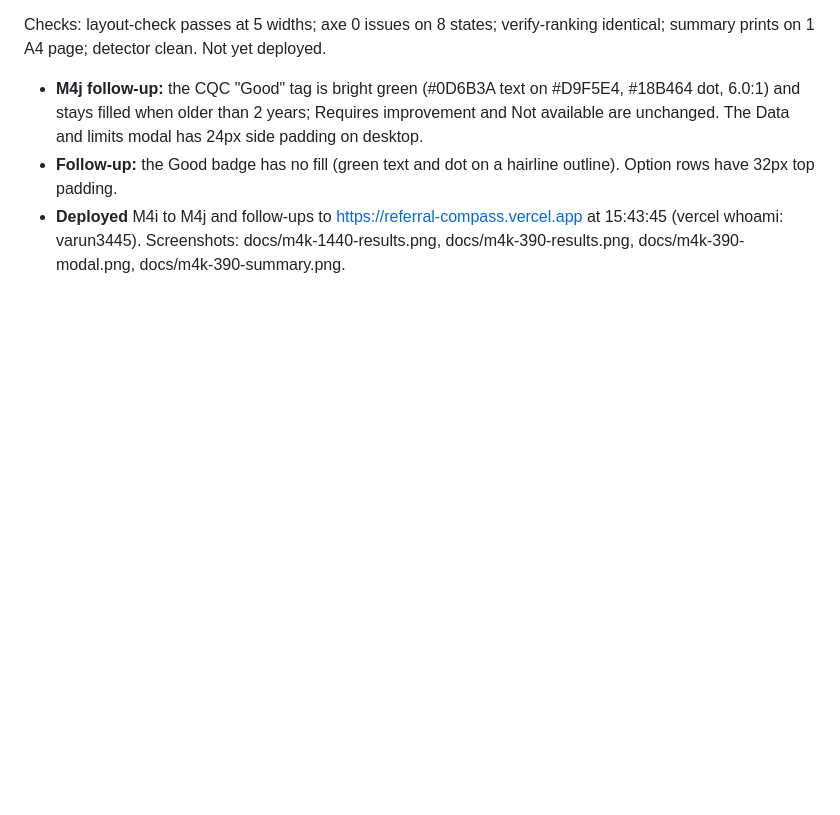
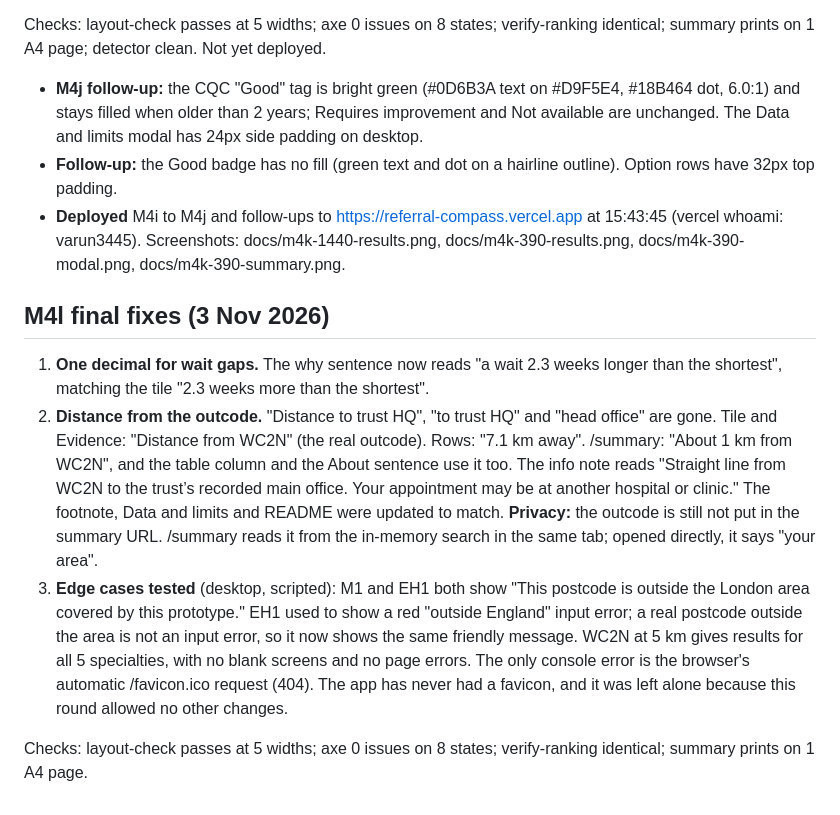
Before and after one commit to varun3445/referral-compass, a Markdown page: BUILD_LOG.md, the part around the change. Rendered like a GitHub page; blank space fills up the shorter version.

```diff
--- a/BUILD_LOG.md
+++ b/BUILD_LOG.md
@@ -214,3 +214,11 @@ Checks: layout-check passes at 5 widths; axe 0 issues on 8 states; verify-rankin
 - **M4j follow-up:** the CQC "Good" tag is bright green (#0D6B3A text on #D9F5E4, #18B464 dot, 6.0:1) and stays filled when older than 2 years; Requires improvement and Not available are unchanged. The Data and limits modal has 24px side padding on desktop.
 - **Follow-up:** the Good badge has no fill (green text and dot on a hairline outline). Option rows have 32px top padding.
 - **Deployed** M4i to M4j and follow-ups to https://referral-compass.vercel.app at 15:43:45 (vercel whoami: varun3445). Screenshots: docs/m4k-1440-results.png, docs/m4k-390-results.png, docs/m4k-390-modal.png, docs/m4k-390-summary.png.
+
+## M4l final fixes (3 Nov 2026)
+
+1. **One decimal for wait gaps.** The why sentence now reads "a wait 2.3 weeks longer than the shortest", matching the tile "2.3 weeks more than the shortest".
+2. **Distance from the outcode.** "Distance to trust HQ", "to trust HQ" and "head office" are gone. Tile and Evidence: "Distance from WC2N" (the real outcode). Rows: "7.1 km away". /summary: "About 1 km from WC2N", and the table column and the About sentence use it too. The info note reads "Straight line from WC2N to the trust’s recorded main office. Your appointment may be at another hospital or clinic." The footnote, Data and limits and README were updated to match. **Privacy:** the outcode is still not put in the summary URL. /summary reads it from the in-memory search in the same tab; opened directly, it says "your area".
+3. **Edge cases tested** (desktop, scripted): M1 and EH1 both show "This postcode is outside the London area covered by this prototype." EH1 used to show a red "outside England" input error; a real postcode outside the area is not an input error, so it now shows the same friendly message. WC2N at 5 km gives results for all 5 specialties, with no blank screens and no page errors. The only console error is the browser's automatic /favicon.ico request (404). The app has never had a favicon, and it was left alone because this round allowed no other changes.
+
+Checks: layout-check passes at 5 widths; axe 0 issues on 8 states; verify-ranking identical; summary prints on 1 A4 page.
```
Also changed, not shown: README.md (+2 -2 lines), docs/m4l-1440-results.png (added), docs/m4l-390-summary.png (added), 12 other files.
